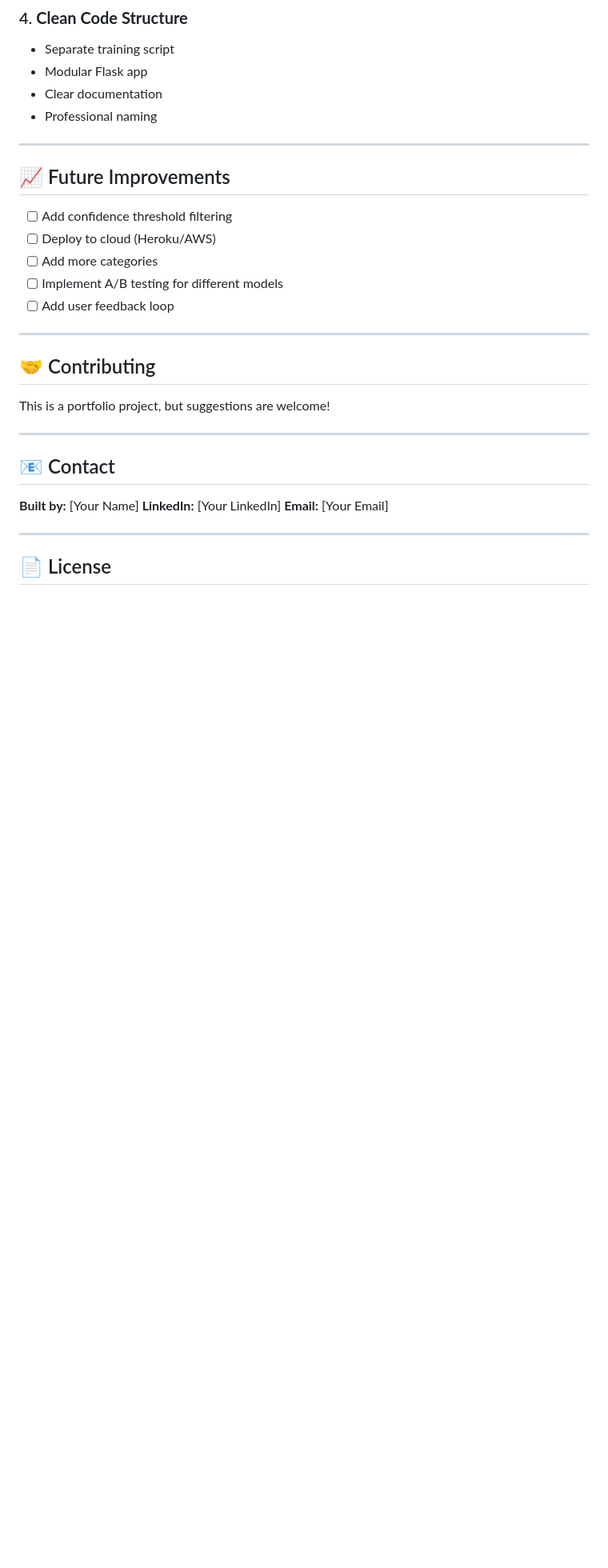
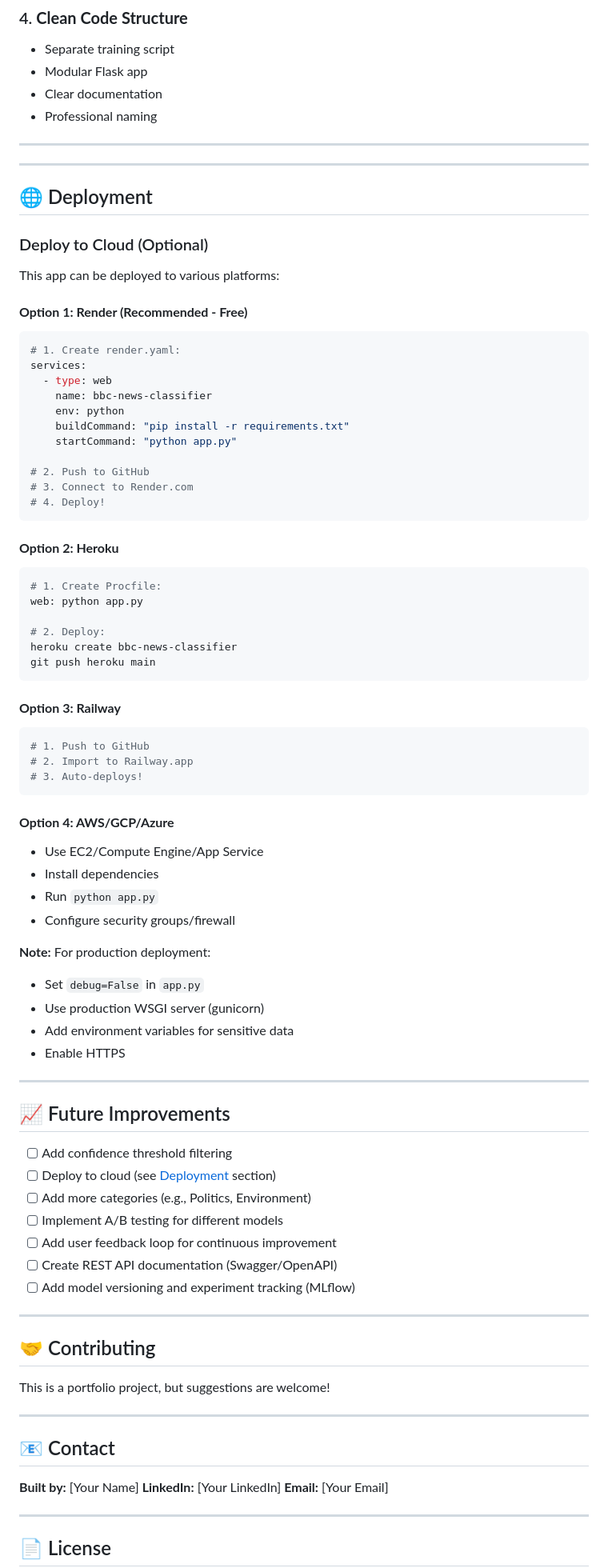
Before and after one commit to Mitalipanagol/BBC-News-Classification, a Markdown page: README.md, the part around one of its changes. Shown at 80% size. Drawn GitHub-style; blank space fills up the shorter version.

````diff
--- a/README.md
+++ b/README.md
@@ -286,13 +338,69 @@ Not just a Jupyter notebook - full deployment!
 
 ---
 
+---
+
+## 🌐 Deployment
+
+### Deploy to Cloud (Optional)
+
+This app can be deployed to various platforms:
+
+#### **Option 1: Render (Recommended - Free)**
+```bash
+# 1. Create render.yaml:
+services:
+  - type: web
+    name: bbc-news-classifier
+    env: python
+    buildCommand: "pip install -r requirements.txt"
+    startCommand: "python app.py"
+
+# 2. Push to GitHub
+# 3. Connect to Render.com
+# 4. Deploy!
+```
+
+#### **Option 2: Heroku**
+```bash
+# 1. Create Procfile:
+web: python app.py
+
+# 2. Deploy:
+heroku create bbc-news-classifier
+git push heroku main
+```
+
+#### **Option 3: Railway**
+```bash
+# 1. Push to GitHub
+# 2. Import to Railway.app
+# 3. Auto-deploys!
+```
+
+#### **Option 4: AWS/GCP/Azure**
+- Use EC2/Compute Engine/App Service
+- Install dependencies
+- Run `python app.py`
+- Configure security groups/firewall
+
+**Note:** For production deployment:
+- Set `debug=False` in `app.py`
+- Use production WSGI server (gunicorn)
+- Add environment variables for sensitive data
+- Enable HTTPS
+
+---
+
 ## 📈 Future Improvements
 
 - [ ] Add confidence threshold filtering
-- [ ] Deploy to cloud (Heroku/AWS)
-- [ ] Add more categories
+- [ ] Deploy to cloud (see [Deployment](#-deployment) section)
+- [ ] Add more categories (e.g., Politics, Environment)
 - [ ] Implement A/B testing for different models
-- [ ] Add user feedback loop
+- [ ] Add user feedback loop for continuous improvement
+- [ ] Create REST API documentation (Swagger/OpenAPI)
+- [ ] Add model versioning and experiment tracking (MLflow)
 
 ---
 
````
Also changed, not shown: other parts of README.md (+61 -9 lines), FINAL_IMPROVEMENTS.md (added, +318 -0 lines), SCREENSHOT_GUIDE.md (added, +145 -0 lines).
